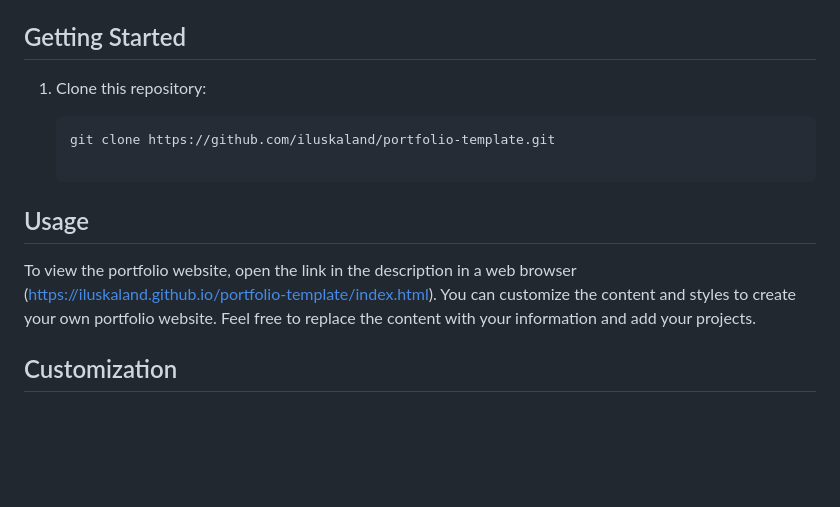
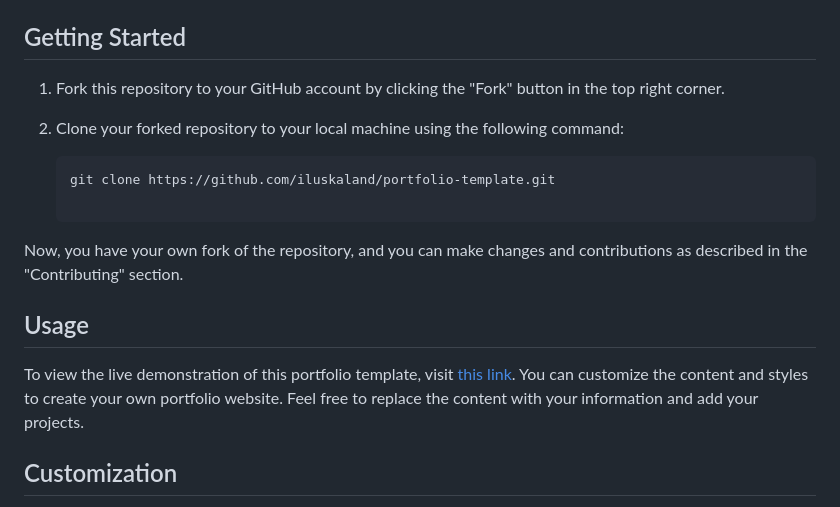
Before and after one commit to iluskaland/portfolio-template, a Markdown page: README.md, the part around the change printed below. Drawn GitHub-style; blank space fills up the shorter version.

````diff
--- a/README.md
+++ b/README.md
@@ -33,14 +33,17 @@ This template is a responsive portfolio website that can be used by developers,
 
 ## Getting Started
 
-1. Clone this repository:
+1. Fork this repository to your GitHub account by clicking the "Fork" button in the top right corner.
+2. Clone your forked repository to your local machine using the following command:
 
    ```bash
    git clone https://github.com/iluskaland/portfolio-template.git
 
+Now, you have your own fork of the repository, and you can make changes and contributions as described in the "Contributing" section.
+
 ## Usage
 
-To view the portfolio website, open the link in the description in a web browser (https://iluskaland.github.io/portfolio-template/index.html). You can customize the content and styles to create your own portfolio website. Feel free to replace the content with your information and add your projects.
+To view the live demonstration of this portfolio template, visit [this link](https://iluskaland.github.io/portfolio-template/index.html). You can customize the content and styles to create your own portfolio website. Feel free to replace the content with your information and add your projects.
 
 ## Customization
 
````
Also changed, not shown: other parts of README.md (+1 -1 lines).
